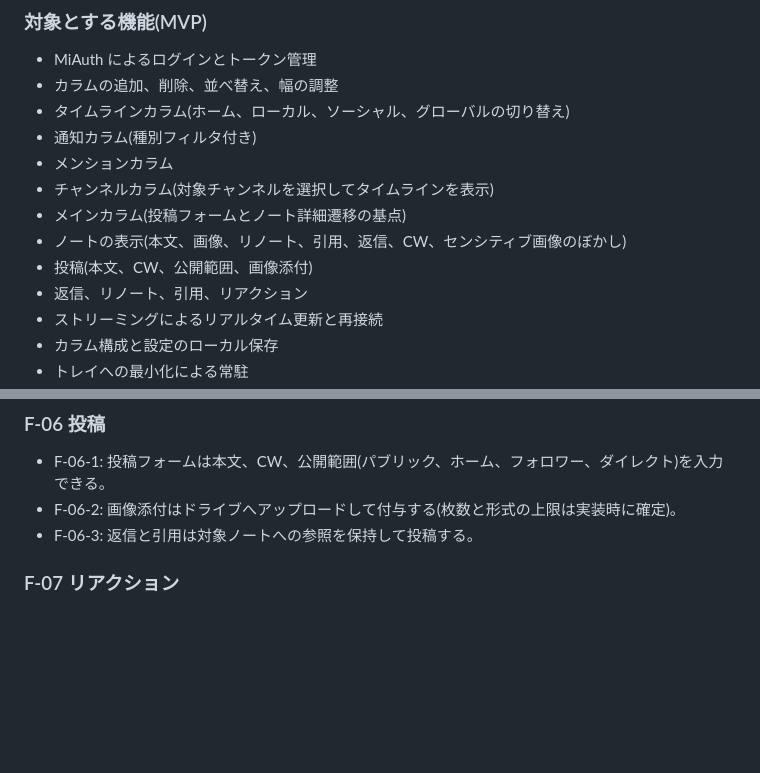
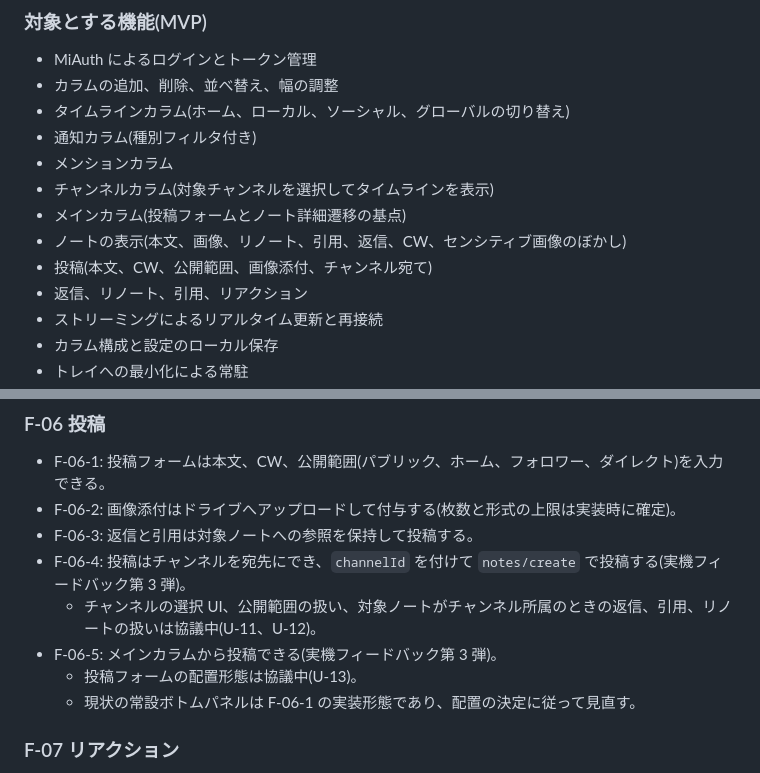
Before and after one commit to Tkg-tamagohan/NMNL-browser, a Markdown page: docs/requirements-definition.md, 2 parts joined by grey strips. GitHub-like rendering; blank space fills up the shorter version.

Commit message:
docs: 実機フィードバック第3弾の要件定義(ビューア操作・文字サイズ・チャンネル投稿・メインカラム投稿)
Co-Authored-By: Devin AI <devin-ai-integration[bot]@users.noreply.github.com>

```diff
--- a/docs/requirements-definition.md
+++ b/docs/requirements-definition.md
@@ -46,7 +46,7 @@ io フォークは本家 Misskey との API 互換を基本とするが、エン
 - チャンネルカラム(対象チャンネルを選択してタイムラインを表示)
 - メインカラム(投稿フォームとノート詳細遷移の基点)
 - ノートの表示(本文、画像、リノート、引用、返信、CW、センシティブ画像のぼかし)
-- 投稿(本文、CW、公開範囲、画像添付)
+- 投稿(本文、CW、公開範囲、画像添付、チャンネル宛て)
 - 返信、リノート、引用、リアクション
 - ストリーミングによるリアルタイム更新と再接続
 - カラム構成と設定のローカル保存
@@ -130,6 +130,11 @@ ID は `F-01` 形式とし、テストケースとの対応は実装計画で定
 - F-06-1: 投稿フォームは本文、CW、公開範囲(パブリック、ホーム、フォロワー、ダイレクト)を入力できる。
 - F-06-2: 画像添付はドライブへアップロードして付与する(枚数と形式の上限は実装時に確定)。
 - F-06-3: 返信と引用は対象ノートへの参照を保持して投稿する。
+- F-06-4: 投稿はチャンネルを宛先にでき、`channelId` を付けて `notes/create` で投稿する(実機フィードバック第 3 弾)。
+  - チャンネルの選択 UI、公開範囲の扱い、対象ノートがチャンネル所属のときの返信、引用、リノートの扱いは協議中(U-11、U-12)。
+- F-06-5: メインカラムから投稿できる(実機フィードバック第 3 弾)。
+  - 投稿フォームの配置形態は協議中(U-13)。
+  - 現状の常設ボトムパネルは F-06-1 の実装形態であり、配置の決定に従って見直す。
 
 ### F-07 リアクション
 
```
Also changed, not shown: other parts of docs/requirements-definition.md (+29 -1 lines), docs/implementation-plan.md (+10 -3 lines).
